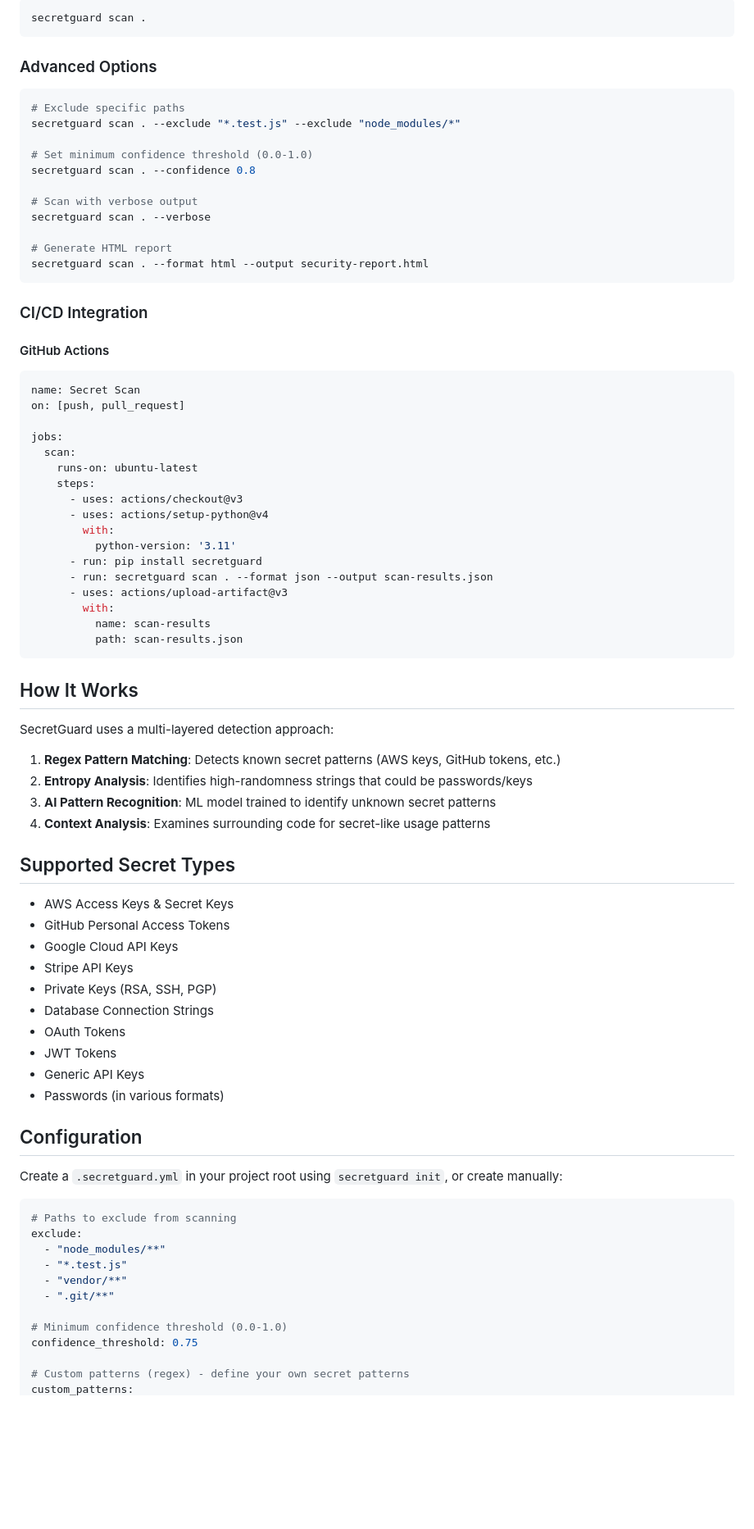
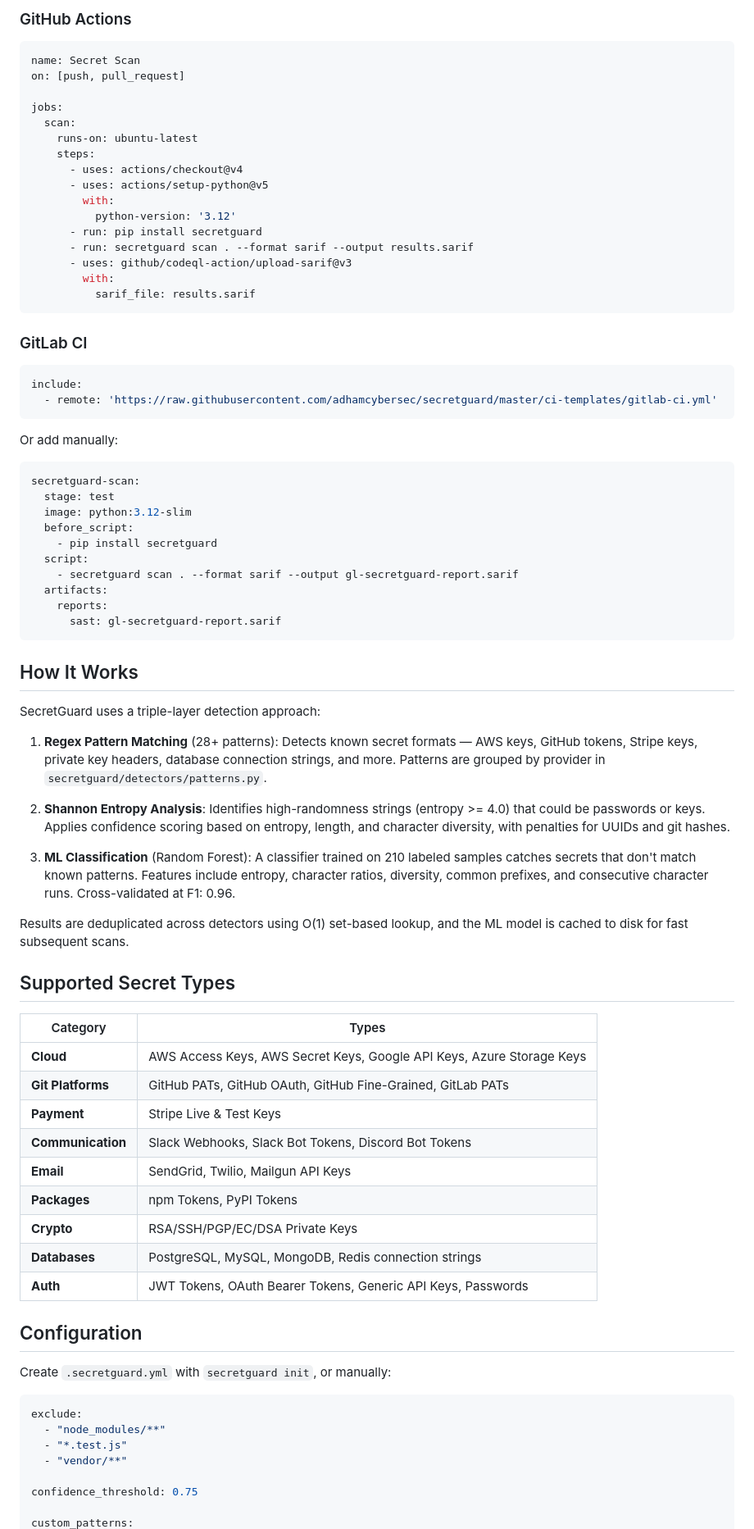
Before and after one commit to adhamcybersec/secretguard, a Markdown page: README.md, the part around one of its changes. Shown at 82% size. GitHub-like rendering; blank space fills up the shorter version.

````diff
--- a/README.md
+++ b/README.md
@@ -82,26 +93,4 @@ secretguard uninstall-hook
-```bash
-secretguard scan .
-```
-
-### Advanced Options
-
-```bash
-# Exclude specific paths
-secretguard scan . --exclude "*.test.js" --exclude "node_modules/*"
-
-# Set minimum confidence threshold (0.0-1.0)
-secretguard scan . --confidence 0.8
-
-# Scan with verbose output
-secretguard scan . --verbose
-
-# Generate HTML report
-secretguard scan . --format html --output security-report.html
-```
-
-### CI/CD Integration
-
-#### GitHub Actions
+### GitHub Actions
 
 ```yaml
 name: Secret Scan
@@ -111,54 +100,75 @@ jobs:
   scan:
     runs-on: ubuntu-latest
     steps:
-      - uses: actions/checkout@v3
-      - uses: actions/setup-python@v4
+      - uses: actions/checkout@v4
+      - uses: actions/setup-python@v5
         with:
-          python-version: '3.11'
+          python-version: '3.12'
       - run: pip install secretguard
-      - run: secretguard scan . --format json --output scan-results.json
-      - uses: actions/upload-artifact@v3
+      - run: secretguard scan . --format sarif --output results.sarif
+      - uses: github/codeql-action/upload-sarif@v3
         with:
-          name: scan-results
-          path: scan-results.json
+          sarif_file: results.sarif
+```
+
+### GitLab CI
+
+```yaml
+include:
+  - remote: 'https://raw.githubusercontent.com/adhamcybersec/secretguard/master/ci-templates/gitlab-ci.yml'
+```
+
+Or add manually:
+
+```yaml
+secretguard-scan:
+  stage: test
+  image: python:3.12-slim
+  before_script:
+    - pip install secretguard
+  script:
+    - secretguard scan . --format sarif --output gl-secretguard-report.sarif
+  artifacts:
+    reports:
+      sast: gl-secretguard-report.sarif
 ```
 
 ## How It Works
 
-SecretGuard uses a multi-layered detection approach:
+SecretGuard uses a triple-layer detection approach:
 
-1. **Regex Pattern Matching**: Detects known secret patterns (AWS keys, GitHub tokens, etc.)
-2. **Entropy Analysis**: Identifies high-randomness strings that could be passwords/keys
-3. **AI Pattern Recognition**: ML model trained to identify unknown secret patterns
-4. **Context Analysis**: Examines surrounding code for secret-like usage patterns
+1. **Regex Pattern Matching** (28+ patterns): Detects known secret formats — AWS keys, GitHub tokens, Stripe keys, private key headers, database connection strings, and more. Patterns are grouped by provider in `secretguard/detectors/patterns.py`.
+
+2. **Shannon Entropy Analysis**: Identifies high-randomness strings (entropy >= 4.0) that could be passwords or keys. Applies confidence scoring based on entropy, length, and character diversity, with penalties for UUIDs and git hashes.
+
+3. **ML Classification** (Random Forest): A classifier trained on 210 labeled samples catches secrets that don't match known patterns. Features include entropy, character ratios, diversity, common prefixes, and consecutive character runs. Cross-validated at F1: 0.96.
+
+Results are deduplicated across detectors using O(1) set-based lookup, and the ML model is cached to disk for fast subsequent scans.
 
 ## Supported Secret Types
 
-- AWS Access Keys & Secret Keys
-- GitHub Personal Access Tokens
-- Google Cloud API Keys
-- Stripe API Keys
-- Private Keys (RSA, SSH, PGP)
-- Database Connection Strings
-- OAuth Tokens
-- JWT Tokens
-- Generic API Keys
-- Passwords (in various formats)
+| Category | Types |
+|----------|-------|
+| **Cloud** | AWS Access Keys, AWS Secret Keys, Google API Keys, Azure Storage Keys |
+| **Git Platforms** | GitHub PATs, GitHub OAuth, GitHub Fine-Grained, GitLab PATs |
+| **Payment** | Stripe Live & Test Keys |
+| **Communication** | Slack Webhooks, Slack Bot Tokens, Discord Bot Tokens |
+| **Email** | SendGrid, Twilio, Mailgun API Keys |
+| **Packages** | npm Tokens, PyPI Tokens |
+| **Crypto** | RSA/SSH/PGP/EC/DSA Private Keys |
+| **Databases** | PostgreSQL, MySQL, MongoDB, Redis connection strings |
+| **Auth** | JWT Tokens, OAuth Bearer Tokens, Generic API Keys, Passwords |
 
 ## Configuration
 
-Create a `.secretguard.yml` in your project root using `secretguard init`, or create manually:
+Create `.secretguard.yml` with `secretguard init`, or manually:
 
 ```yaml
-# Paths to exclude from scanning
 exclude:
   - "node_modules/**"
   - "*.test.js"
   - "vendor/**"
-  - ".git/**"
 
-# Minimum confidence threshold (0.0-1.0)
 confidence_threshold: 0.75
 
-# Custom patterns (regex) - define your own secret patterns
 custom_patterns:
````
Also changed, not shown: other parts of README.md (+106 -86 lines).
